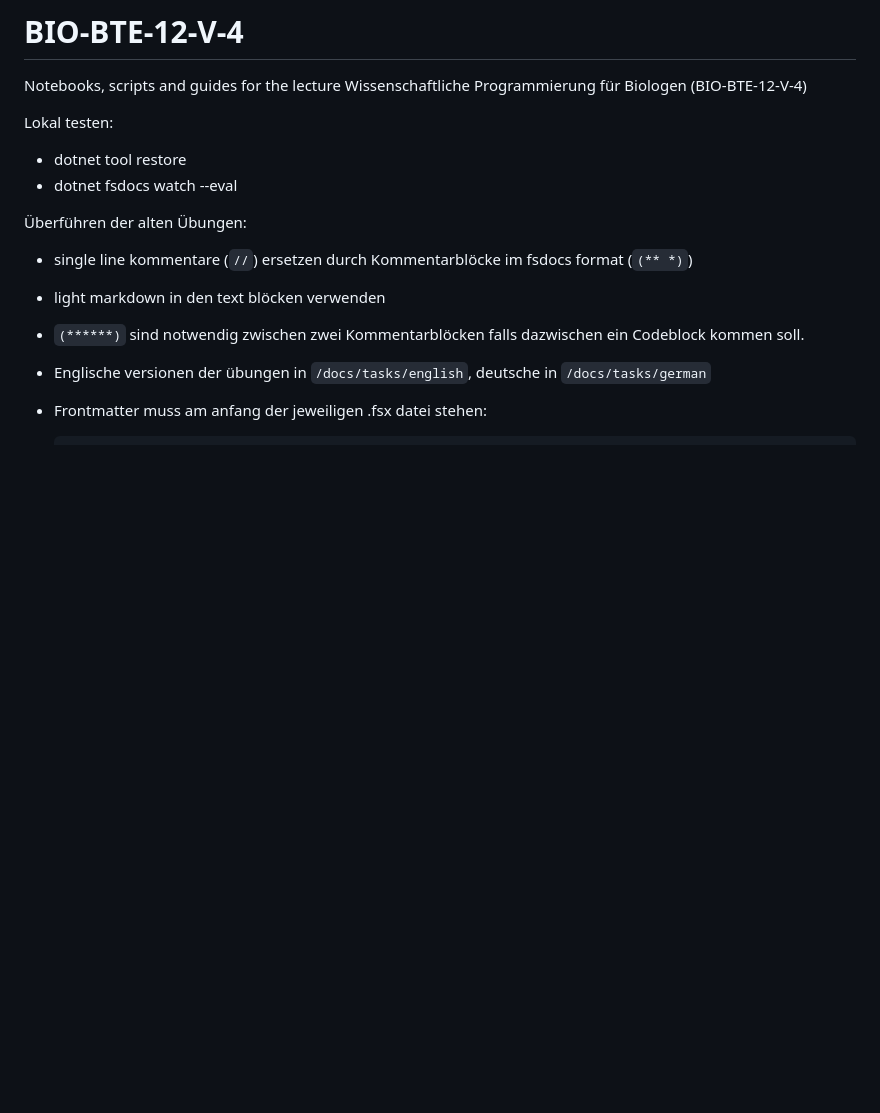
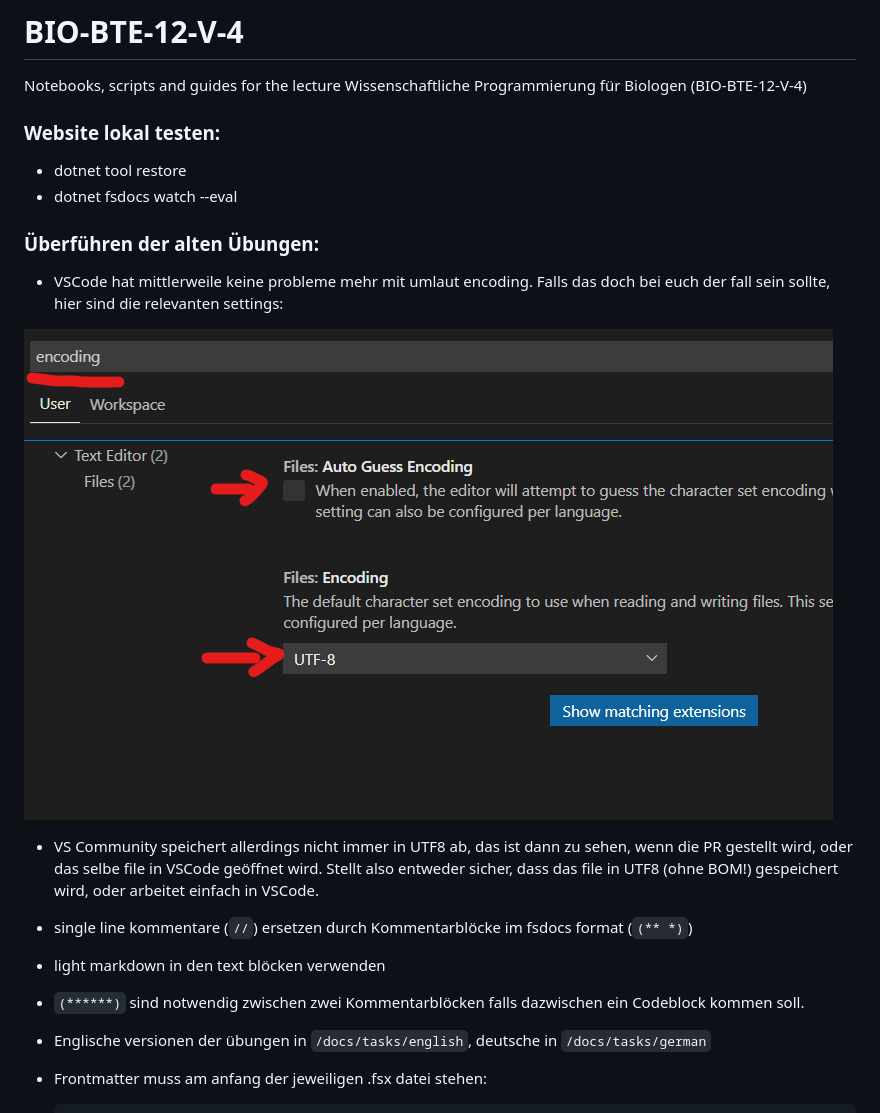
Before and after one commit to zieglerSe/BIO-BTE-12-V-4, a Markdown page: README.md, the part around the change. Rendered like a GitHub page; pictures changed too: docs/img/VSCode-encoding.png (added); blank space fills up the shorter version.

```diff
--- a/README.md
+++ b/README.md
@@ -1,12 +1,18 @@
 # BIO-BTE-12-V-4
 Notebooks, scripts and guides for the lecture Wissenschaftliche Programmierung für Biologen (BIO-BTE-12-V-4)
 
-Lokal testen:
+### Website lokal testen:
 
 - dotnet tool restore
 - dotnet fsdocs watch --eval
 
-Überführen der alten Übungen:
+### Überführen der alten Übungen:
+
+- VSCode hat mittlerweile keine probleme mehr mit umlaut encoding. Falls das doch bei euch der fall sein sollte, hier sind die relevanten settings:
+
+![](./docs/img/VSCode-encoding.png)
+
+- VS Community speichert allerdings nicht immer in UTF8 ab, das ist dann zu sehen, wenn die PR gestellt wird, oder das selbe file in VSCode geöffnet wird. Stellt also entweder sicher, dass das file in UTF8 (ohne BOM!) gespeichert wird, oder arbeitet einfach in VSCode.
 - single line kommentare (`//`) ersetzen durch Kommentarblöcke im fsdocs format (`(** *)`)
 - light markdown in den text blöcken verwenden
 - `(******)` sind notwendig zwischen zwei Kommentarblöcken falls dazwischen ein Codeblock kommen soll.
```
